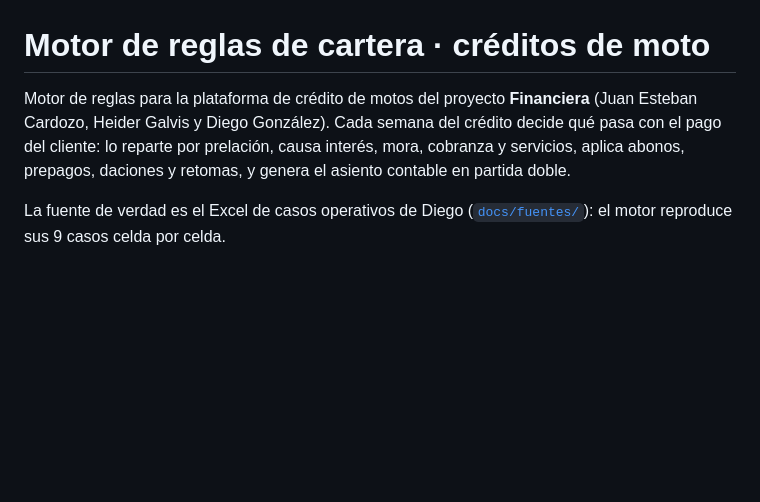
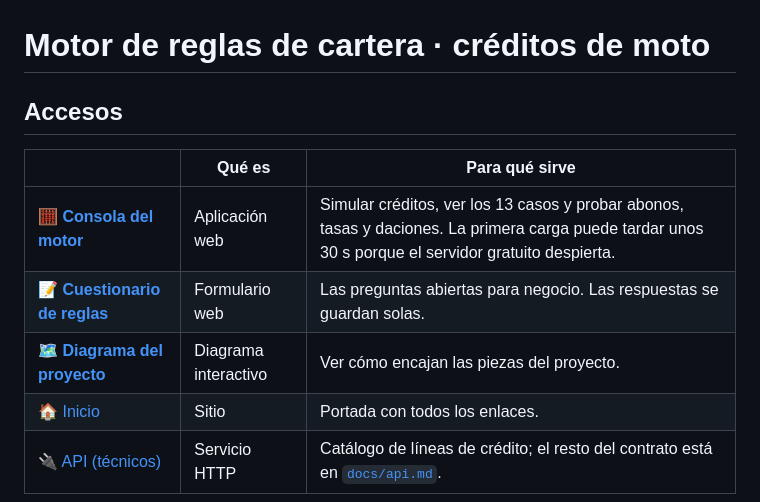
Before and after one commit to JuanC101195/Fintech_Juanes_Heider, a Markdown page: README.md, the part around one of its changes. GitHub-like rendering; blank space fills up the shorter version.

```diff
--- a/README.md
+++ b/README.md
@@ -1,6 +1,12 @@
 # Motor de reglas de cartera · créditos de moto
 
-Motor de reglas para la plataforma de crédito de motos del proyecto **Financiera** (Juan Esteban Cardozo, Heider Galvis y Diego González). Cada semana del crédito decide qué pasa con el pago del cliente: lo reparte por prelación, causa interés, mora, cobranza y servicios, aplica abonos, prepagos, daciones y retomas, y genera el asiento contable en partida doble.
+## Accesos
 
-La fuente de verdad es el Excel de casos operativos de Diego ([`docs/fuentes/`](docs/fuentes/)): el motor reproduce sus 9 casos celda por celda.
+| | Qué es | Para qué sirve |
+|---|---|---|
+| 🧮 [**Consola del motor**](https://juanc101195.github.io/Fintech_Juanes_Heider/consola/) | Aplicación web | Simular créditos, ver los 13 casos y probar abonos, tasas y daciones. La primera carga puede tardar unos 30 s porque el servidor gratuito despierta. |
+| 📝 [**Cuestionario de reglas**](https://juanc101195.github.io/Fintech_Juanes_Heider/cuestionario.html) | Formulario web | Las preguntas abiertas para negocio. Las respuestas se guardan solas. |
+| 🗺️ [**Diagrama del proyecto**](https://juanc101195.github.io/Fintech_Juanes_Heider/diagrama.html) | Diagrama interactivo | Ver cómo encajan las piezas del proyecto. |
+| 🏠 [Inicio](https://juanc101195.github.io/Fintech_Juanes_Heider/) | Sitio | Portada con todos los enlaces. |
+| 🔌 [API (técnicos)](https://motor-cartera-api-jc.azurewebsites.net/api/v1/catalogo) | Servicio HTTP | Catálogo de líneas de crédito; el resto del contrato está en [`docs/api.md`](docs/api.md). |
 
```
Also changed, not shown: other parts of README.md (+39 -99 lines).
